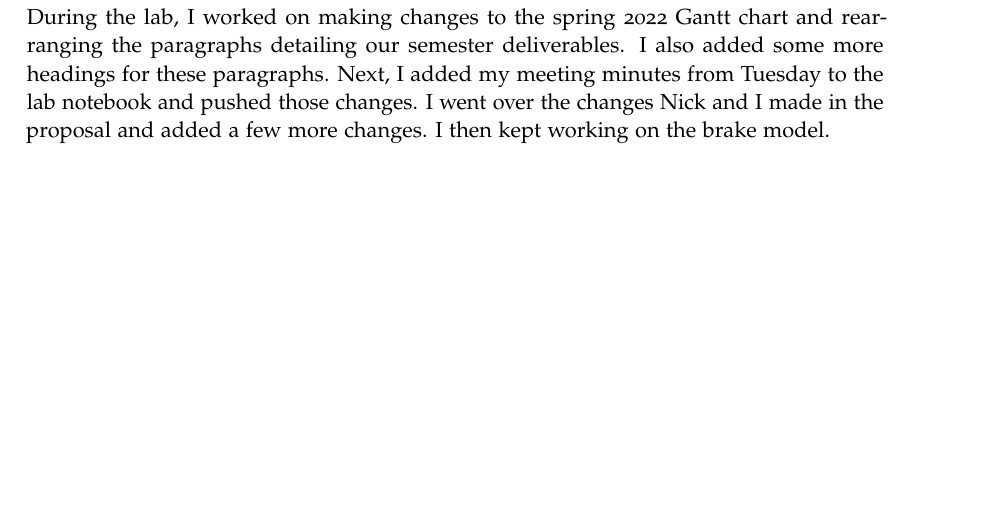
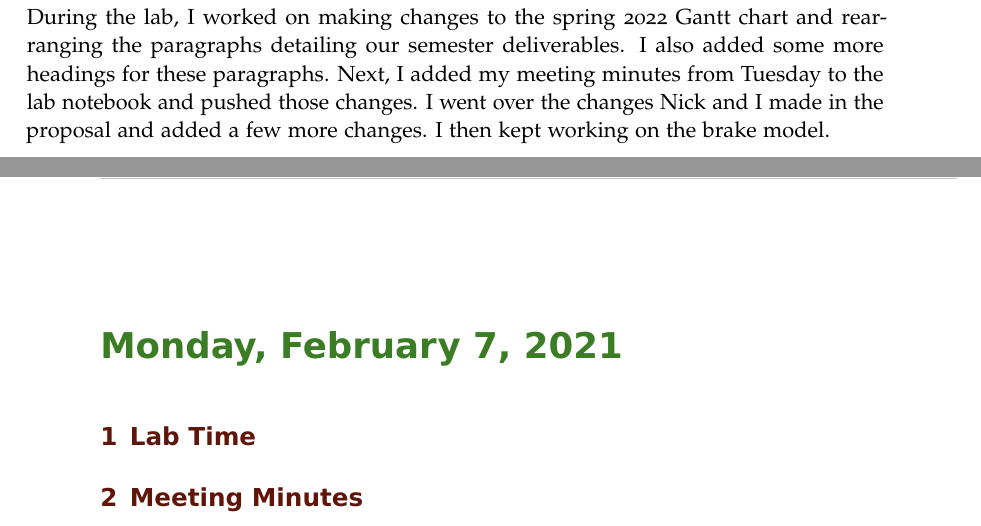
Before and after one commit to ECE-BU-Miah/seniorProj2-2021-22-Docs, a LaTeX book (labNotebook.tex): part of page 33 of 34 before the commit and two parts of pages 33 and 34 of 35 after it, the two joined at a grey line, cut so that both start at the same text, the shorter picture padded with empty space. Compiled offline with pdfLaTeX.

Commit message:
Update labNotebook.tex
I created an spot for the lab time today

```diff
--- a/labNotebook.tex
+++ b/labNotebook.tex
@@ -525,6 +525,14 @@ During lab time, I worked on adding a section to the proposal document outlining
 HG\\
 During the lab, I worked on making changes to the spring 2022 Gantt chart and rearranging the paragraphs detailing our semester deliverables. I also added some more headings for these paragraphs. Next, I added my meeting minutes from Tuesday to the lab notebook and pushed those changes. I went over the changes Nick and I made in the proposal and added a few more changes. I then kept working on the brake model.
 
+\labday{Monday, February 7, \currentYear}
+\experiment{Lab Time}
+% Place your initial below
+
+
+
+\experiment{Meeting Minutes}
+
 %--------------------------------------------------------------------------------------------
 
 \end{addmargin}
```
